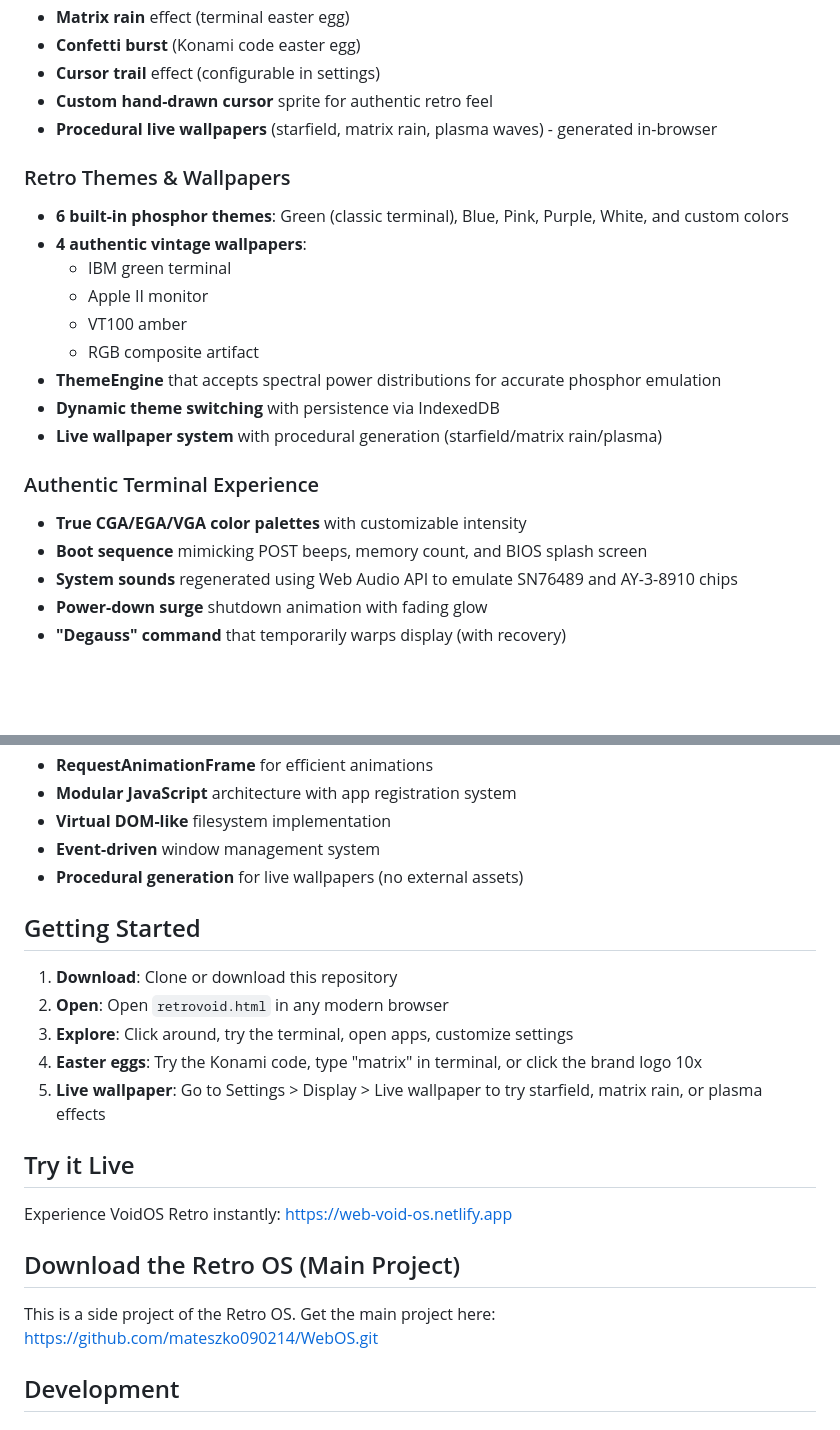
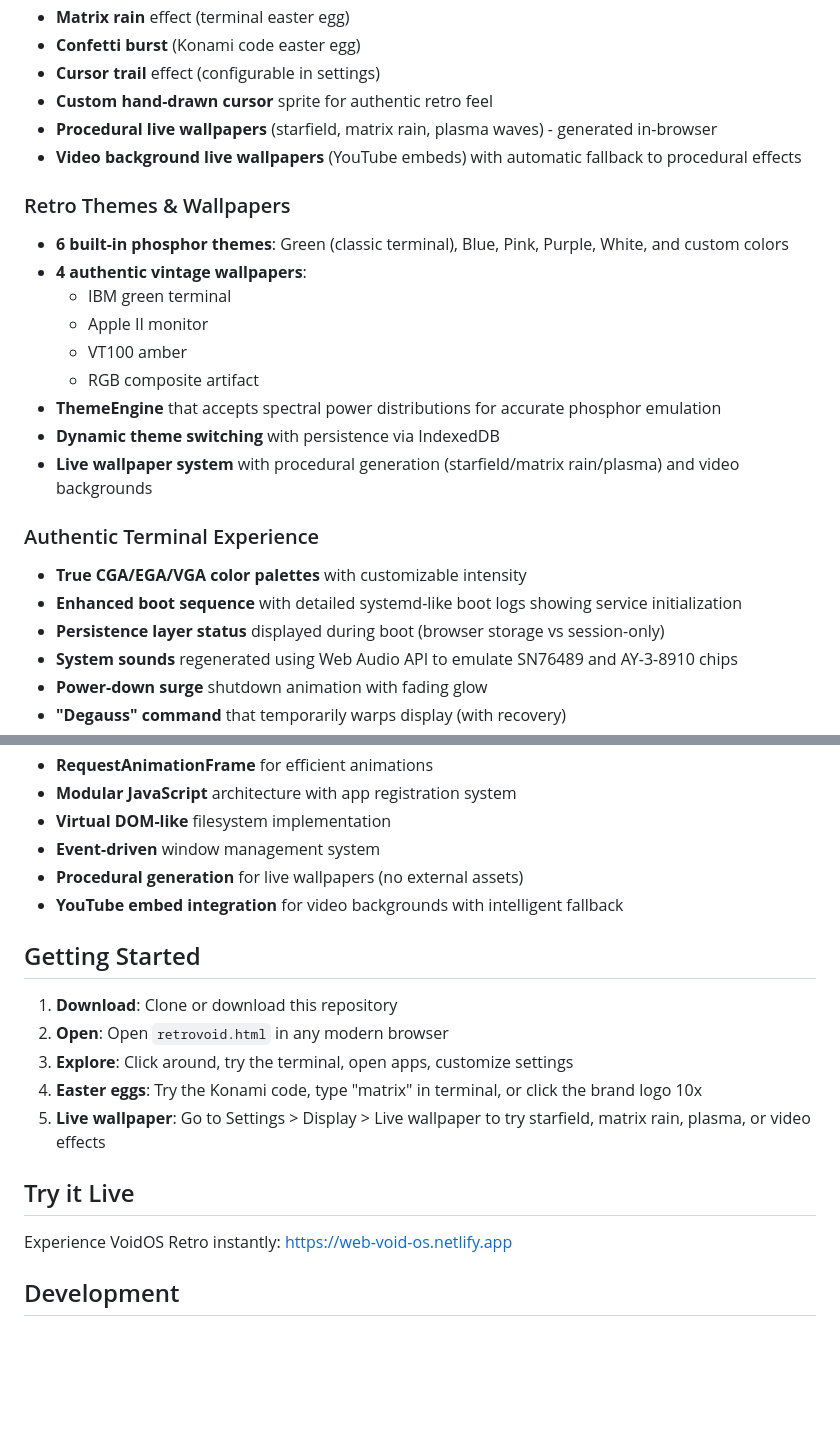
Before and after one commit to mateszko090214/WebOS, a Markdown page: README.md, 2 parts joined by grey strips. GitHub-like rendering; blank space fills up the shorter version.

```diff
--- a/README.md
+++ b/README.md
@@ -21,6 +21,7 @@ VoidOS Retro is a nostalgic desktop experience that simulates CRT effects, retro
 - **Cursor trail** effect (configurable in settings)
 - **Custom hand-drawn cursor** sprite for authentic retro feel
 - **Procedural live wallpapers** (starfield, matrix rain, plasma waves) - generated in-browser
+- **Video background live wallpapers** (YouTube embeds) with automatic fallback to procedural effects
 
 ### Retro Themes & Wallpapers
 - **6 built-in phosphor themes**: Green (classic terminal), Blue, Pink, Purple, White, and custom colors
@@ -31,11 +32,12 @@ VoidOS Retro is a nostalgic desktop experience that simulates CRT effects, retro
   - RGB composite artifact
 - **ThemeEngine** that accepts spectral power distributions for accurate phosphor emulation
 - **Dynamic theme switching** with persistence via IndexedDB
-- **Live wallpaper system** with procedural generation (starfield/matrix rain/plasma)
+- **Live wallpaper system** with procedural generation (starfield/matrix rain/plasma) and video backgrounds
 
 ### Authentic Terminal Experience
 - **True CGA/EGA/VGA color palettes** with customizable intensity
-- **Boot sequence** mimicking POST beeps, memory count, and BIOS splash screen
+- **Enhanced boot sequence** with detailed systemd-like boot logs showing service initialization
+- **Persistence layer status** displayed during boot (browser storage vs session-only)
 - **System sounds** regenerated using Web Audio API to emulate SN76489 and AY-3-8910 chips
 - **Power-down surge** shutdown animation with fading glow
 - **"Degauss" command** that temporarily warps display (with recovery)
@@ -115,6 +117,7 @@ VoidOS Retro is a nostalgic desktop experience that simulates CRT effects, retro
 - **Virtual DOM-like** filesystem implementation
 - **Event-driven** window management system
 - **Procedural generation** for live wallpapers (no external assets)
+- **YouTube embed integration** for video backgrounds with intelligent fallback
 
 ## Getting Started
 
@@ -122,16 +125,12 @@ VoidOS Retro is a nostalgic desktop experience that simulates CRT effects, retro
 2. **Open**: Open `retrovoid.html` in any modern browser
 3. **Explore**: Click around, try the terminal, open apps, customize settings
 4. **Easter eggs**: Try the Konami code, type "matrix" in terminal, or click the brand logo 10x
-5. **Live wallpaper**: Go to Settings > Display > Live wallpaper to try starfield, matrix rain, or plasma effects
+5. **Live wallpaper**: Go to Settings > Display > Live wallpaper to try starfield, matrix rain, plasma, or video effects
 
 ## Try it Live
 
 Experience VoidOS Retro instantly: [https://web-void-os.netlify.app](https://web-void-os.netlify.app)
 
-## Download the Retro OS (Main Project)
-
-This is a side project of the Retro OS. Get the main project here:
-https://github.com/mateszko090214/WebOS.git
 
 ## Development
 
```
Also changed, not shown: other parts of README.md (+5 -4 lines).
